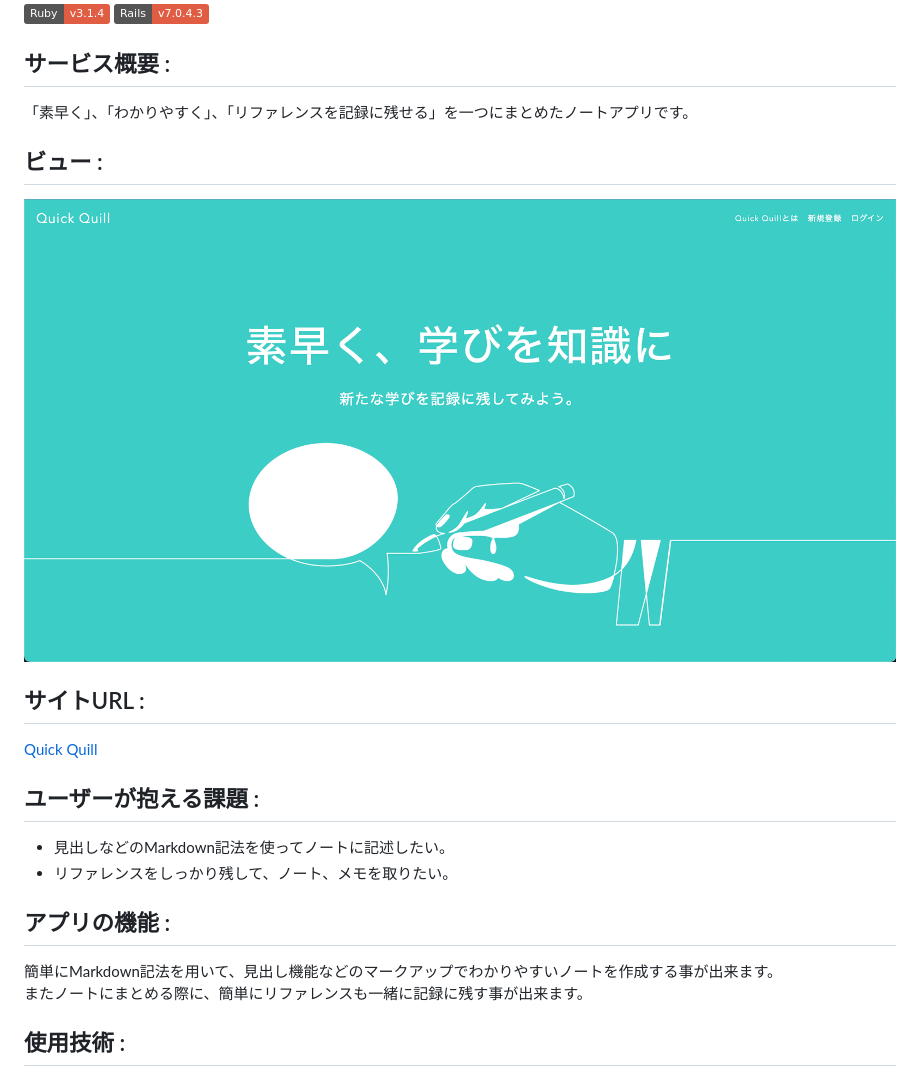
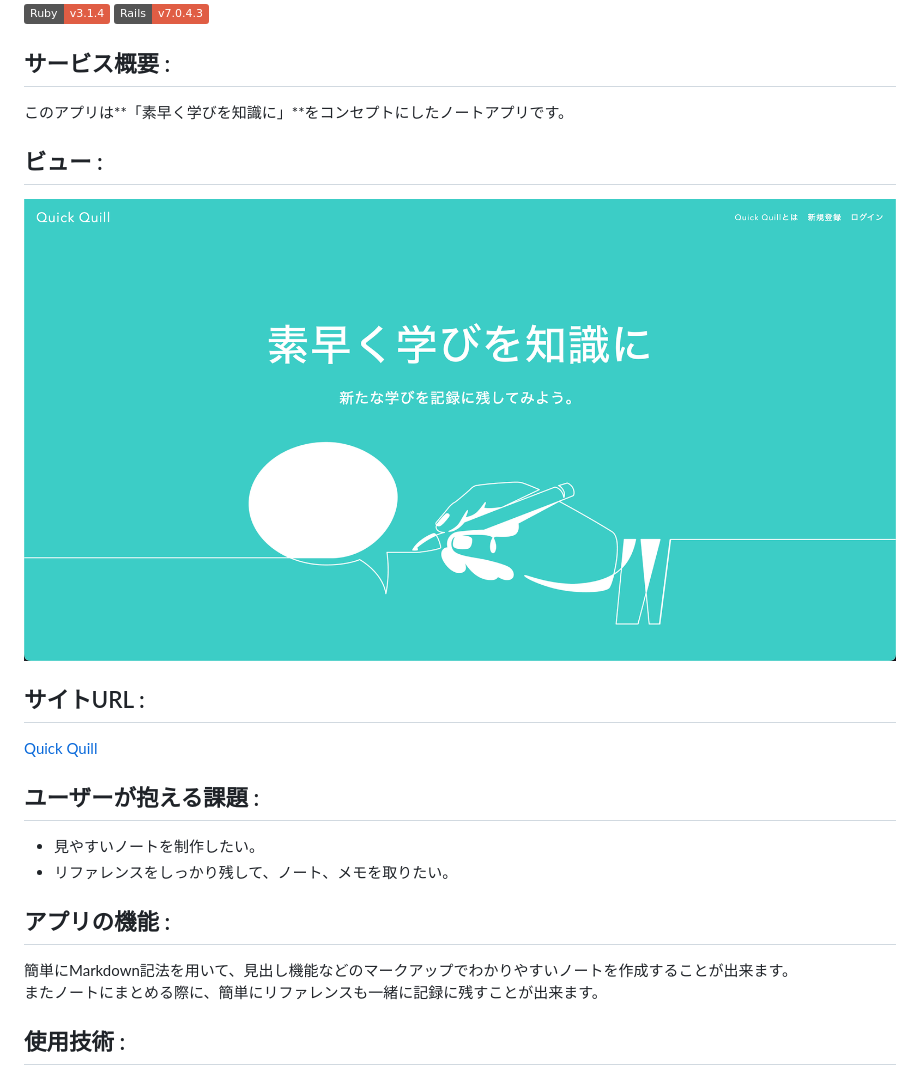
Before and after one commit to yukisakakima/quick-quill, a Markdown page: README.md, the part around the change. Drawn GitHub-style; pictures changed too: app/assets/images/quick-quill-home-image.png; badges without logos.

```diff
--- a/README.md
+++ b/README.md
@@ -2,7 +2,7 @@
 ![](https://img.shields.io/badge/Ruby-v3.1.4-red)
 ![](https://img.shields.io/badge/Rails-v7.0.4.3-red)
 ## サービス概要 :
-「素早く」、「わかりやすく」、「リファレンスを記録に残せる」を一つにまとめたノートアプリです。
+このアプリは**「素早く学びを知識に」**をコンセプトにしたノートアプリです。
 
 ## ビュー :
 <img src="app/assets/images/quick-quill-home-image.png">
@@ -11,12 +11,12 @@
 [Quick Quill](https://quick-quill.herokuapp.com/)
 
 ## ユーザーが抱える課題 :
-- 見出しなどのMarkdown記法を使ってノートに記述したい。
+- 見やすいノートを制作したい。
 - リファレンスをしっかり残して、ノート、メモを取りたい。
 
 ## アプリの機能 :
-簡単にMarkdown記法を用いて、見出し機能などのマークアップでわかりやすいノートを作成する事が出来ます。<br>
-またノートにまとめる際に、簡単にリファレンスも一緒に記録に残す事が出来ます。
+簡単にMarkdown記法を用いて、見出し機能などのマークアップでわかりやすいノートを作成することが出来ます。<br>
+またノートにまとめる際に、簡単にリファレンスも一緒に記録に残すことが出来ます。
 
 ## 使用技術 :
 ### フロントエンド
```
Also changed, not shown: 3 other files.
